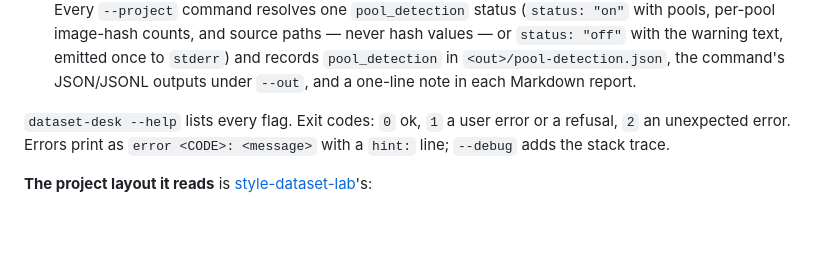
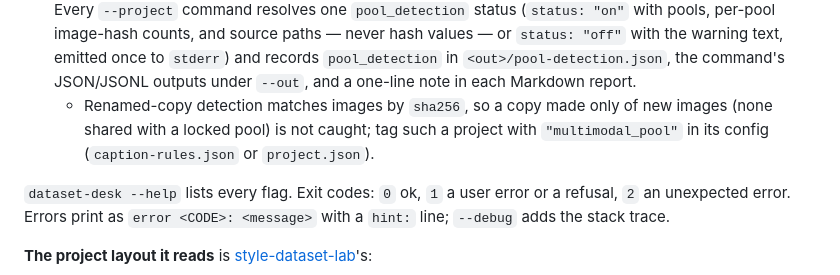
Before and after one commit to mcp-tool-shop-org/dataset-desk, a Markdown page: README.md, the part around the change. GitHub-like rendering; blank space fills up the shorter version.

Commit message:
docs(readme): note sha256 renamed-copy limit for new-only images

```diff
--- a/README.md
+++ b/README.md
@@ -169,6 +169,7 @@ Place `caption-rules.json` at `<project>/caption-rules.json` (or pass `--caption
 - **Provenance record:** every final caption in both `captions-manifest.json` and `description-review.jsonl` carries a per-part `writers` list using `config:<file>:<line>`, `drafter:<id>@<rev>:<prompt sha>`, `seat:<name>`, `record:<file>`, and `sidecar:<file>`, with stratum `captioner_assisted` when edited by a seat and `captioner_draft_unedited` when unedited.
 - **Sidecar import (`sidecar-import` or `--sidecars`):** pairs each image with its same-stem `.txt` sidecar, extracts embedded ComfyUI PNG generation prompts when present, runs the full description gate (prompt echo, exact/Jaccard duplicates, and `caption-rules.json`), reports any image without a `.txt` sidecar instead of inventing text, and writes all imported records and review files strictly under `--out`.
 - **Pool lock by tag, fail-closed renamed-copy guard, and `pool_detection` status:** `check_multimodal_pool` enforces the benchmark lock when either the folder name or `"multimodal_pool"` in project config (`caption-rules.json` or `project.json`) names a locked pool. For untagged projects outside those folder names, it compares image SHA-256 digests against a local manifest (`DATASET_DESK_POOL_MANIFEST` or `pool_manifest` in `~/.config/dataset-desk/config.json`, kept outside the repo) or `--locked-pool-dir <path>` and refuses fail-closed (`PERM_LOCKED_POOL`) naming the matching pool and matching image count. Every `--project` command resolves one `pool_detection` status (`status: "on"` with pools, per-pool image-hash counts, and source paths — never hash values — or `status: "off"` with the warning text, emitted once to `stderr`) and records `pool_detection` in `<out>/pool-detection.json`, the command's JSON/JSONL outputs under `--out`, and a one-line note in each Markdown report.
+  - Renamed-copy detection matches images by `sha256`, so a copy made only of new images (none shared with a locked pool) is not caught; tag such a project with `"multimodal_pool"` in its config (`caption-rules.json` or `project.json`).
 
 `dataset-desk --help` lists every flag. Exit codes: `0` ok, `1` a user error or a refusal, `2` an unexpected error. Errors print as `error <CODE>: <message>` with a `hint:` line; `--debug` adds the stack trace.
 
```
